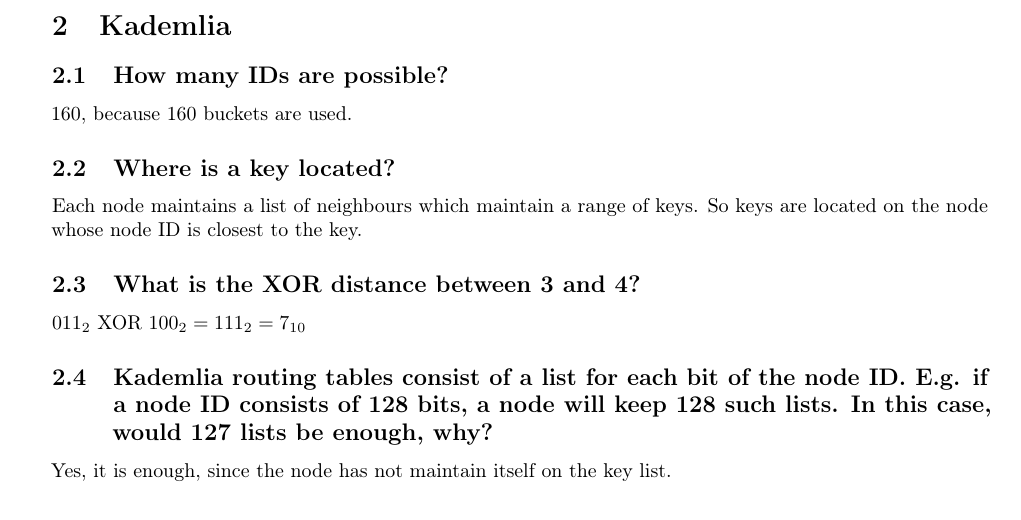
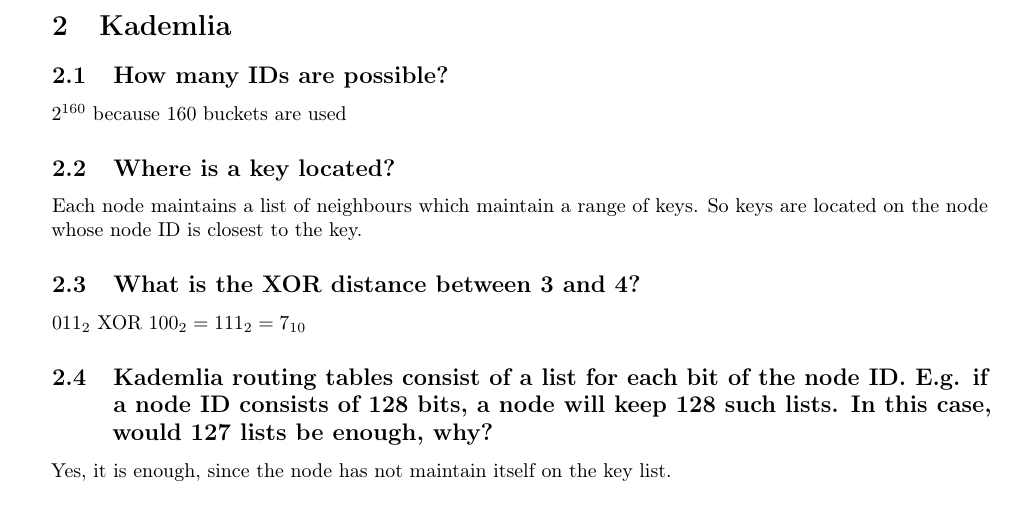
Before and after one commit to rmatil/uzh-decentralized-networks, a LaTeX problem sheet (assignment03/latex/report.tex): part of page 2 of 2, cut so that both start at the same text. Compiled offline with pdfLaTeX.

Commit message:
Change wrong answer

```diff
--- a/assignment03/latex/report.tex
+++ b/assignment03/latex/report.tex
@@ -100,7 +100,7 @@ Filters and explain why they are useful in the chosen scenario.}
 
 \subsection{How many IDs are possible?}
 
-  160, because 160 buckets are used.
+  $2^{160}$ because 160 buckets are used
 
 \subsection{Where is a key located?}
 
```
Also changed, not shown: assignment03/latex/report.tex (1 more changed lines).
